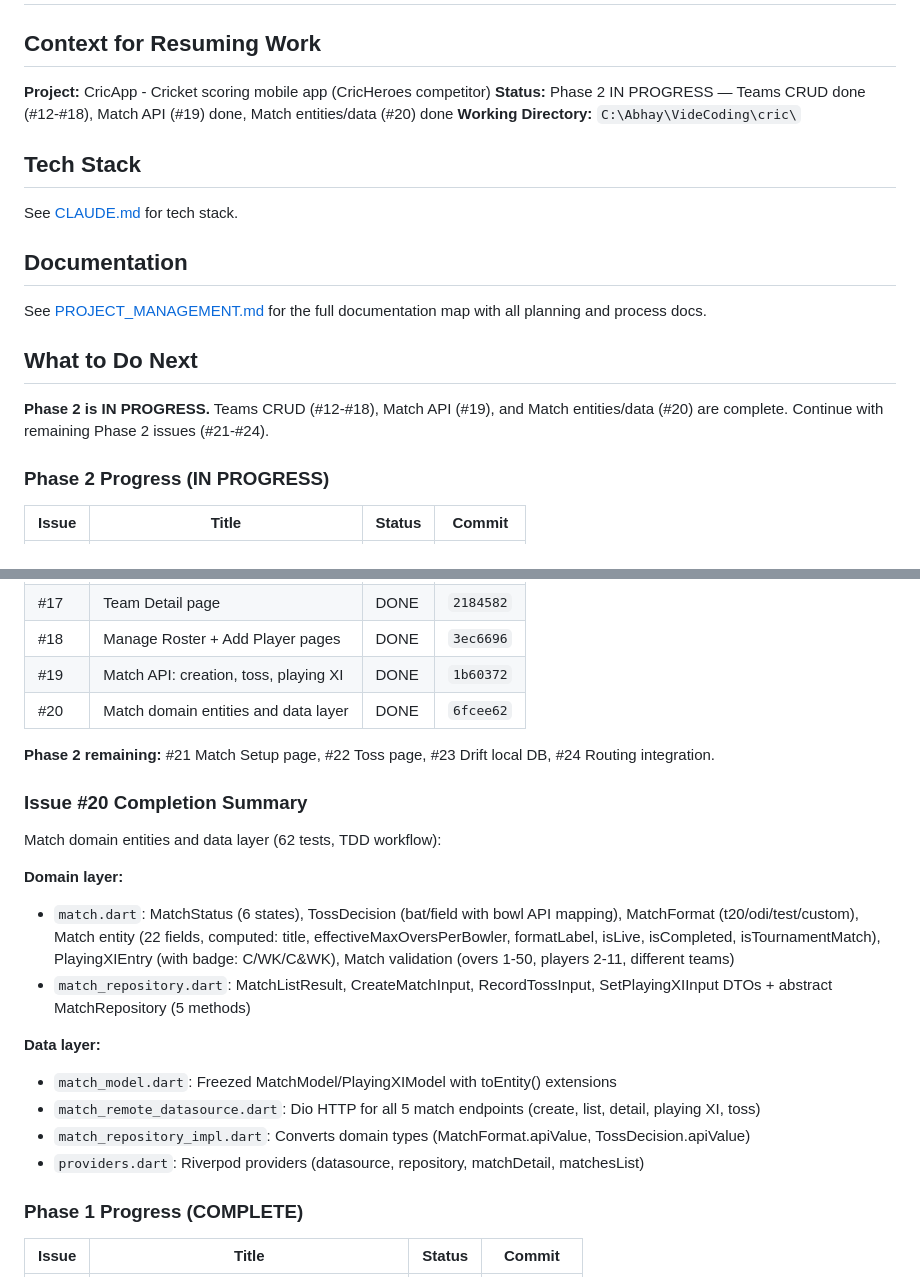
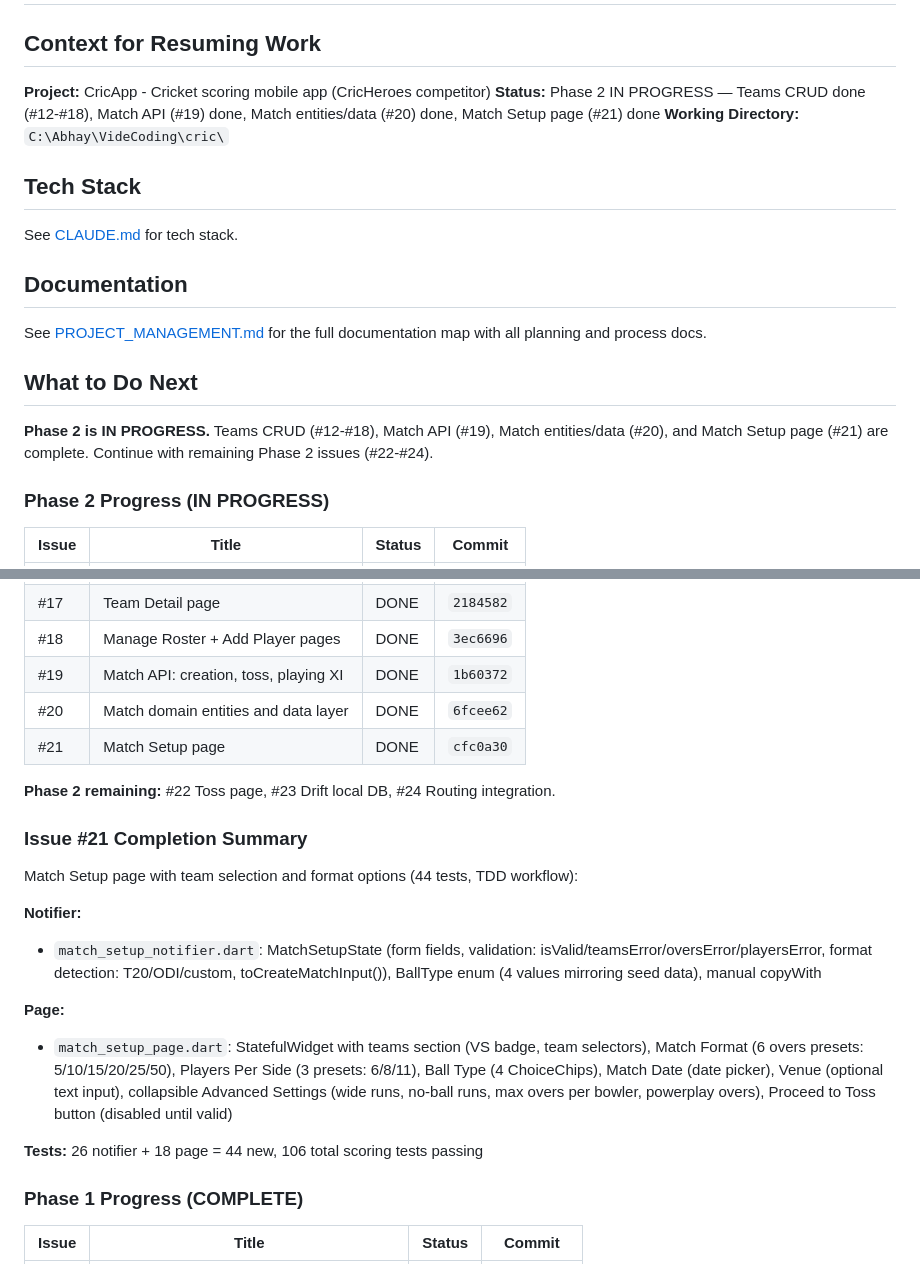
Before and after one commit to abhayla/cric, a Markdown page: docs/CONTINUE_PROMPT.md, 2 parts joined by grey strips. GitHub-like rendering.

Commit message:
docs: update CONTINUE_PROMPT.md with #21 completion
Co-Authored-By: Claude Opus 4.6 <noreply@anthropic.com>

```diff
--- a/docs/CONTINUE_PROMPT.md
+++ b/docs/CONTINUE_PROMPT.md
@@ -3,7 +3,7 @@
 ## Context for Resuming Work
 
 **Project:** CricApp - Cricket scoring mobile app (CricHeroes competitor)
-**Status:** Phase 2 IN PROGRESS — Teams CRUD done (#12-#18), Match API (#19) done, Match entities/data (#20) done
+**Status:** Phase 2 IN PROGRESS — Teams CRUD done (#12-#18), Match API (#19) done, Match entities/data (#20) done, Match Setup page (#21) done
 **Working Directory:** `C:\Abhay\VideCoding\cric\`
 
 ## Tech Stack
@@ -16,7 +16,7 @@ See [PROJECT_MANAGEMENT.md](process/PROJECT_MANAGEMENT.md) for the full document
 
 ## What to Do Next
 
-**Phase 2 is IN PROGRESS.** Teams CRUD (#12-#18), Match API (#19), and Match entities/data (#20) are complete. Continue with remaining Phase 2 issues (#21-#24).
+**Phase 2 is IN PROGRESS.** Teams CRUD (#12-#18), Match API (#19), Match entities/data (#20), and Match Setup page (#21) are complete. Continue with remaining Phase 2 issues (#22-#24).
 
 ### Phase 2 Progress (IN PROGRESS)
 
@@ -31,22 +31,21 @@ See [PROJECT_MANAGEMENT.md](process/PROJECT_MANAGEMENT.md) for the full document
 | #18 | Manage Roster + Add Player pages | DONE | `3ec6696` |
 | #19 | Match API: creation, toss, playing XI | DONE | `1b60372` |
 | #20 | Match domain entities and data layer | DONE | `6fcee62` |
+| #21 | Match Setup page | DONE | `cfc0a30` |
 
-**Phase 2 remaining:** #21 Match Setup page, #22 Toss page, #23 Drift local DB, #24 Routing integration.
+**Phase 2 remaining:** #22 Toss page, #23 Drift local DB, #24 Routing integration.
 
-### Issue #20 Completion Summary
+### Issue #21 Completion Summary
 
-Match domain entities and data layer (62 tests, TDD workflow):
+Match Setup page with team selection and format options (44 tests, TDD workflow):
 
-**Domain layer:**
-- `match.dart`: MatchStatus (6 states), TossDecision (bat/field with bowl API mapping), MatchFormat (t20/odi/test/custom), Match entity (22 fields, computed: title, effectiveMaxOversPerBowler, formatLabel, isLive, isCompleted, isTournamentMatch), PlayingXIEntry (with badge: C/WK/C&WK), Match validation (overs 1-50, players 2-11, different teams)
-- `match_repository.dart`: MatchListResult, CreateMatchInput, RecordTossInput, SetPlayingXIInput DTOs + abstract MatchRepository (5 methods)
+**Notifier:**
+- `match_setup_notifier.dart`: MatchSetupState (form fields, validation: isValid/teamsError/oversError/playersError, format detection: T20/ODI/custom, toCreateMatchInput()), BallType enum (4 values mirroring seed data), manual copyWith
 
-**Data layer:**
-- `match_model.dart`: Freezed MatchModel/PlayingXIModel with toEntity() extensions
-- `match_remote_datasource.dart`: Dio HTTP for all 5 match endpoints (create, list, detail, playing XI, toss)
-- `match_repository_impl.dart`: Converts domain types (MatchFormat.apiValue, TossDecision.apiValue)
-- `providers.dart`: Riverpod providers (datasource, repository, matchDetail, matchesList)
+**Page:**
+- `match_setup_page.dart`: StatefulWidget with teams section (VS badge, team selectors), Match Format (6 overs presets: 5/10/15/20/25/50), Players Per Side (3 presets: 6/8/11), Ball Type (4 ChoiceChips), Match Date (date picker), Venue (optional text input), collapsible Advanced Settings (wide runs, no-ball runs, max overs per bowler, powerplay overs), Proceed to Toss button (disabled until valid)
+
+**Tests:** 26 notifier + 18 page = 44 new, 106 total scoring tests passing
 
 ### Phase 1 Progress (COMPLETE)
 
```
